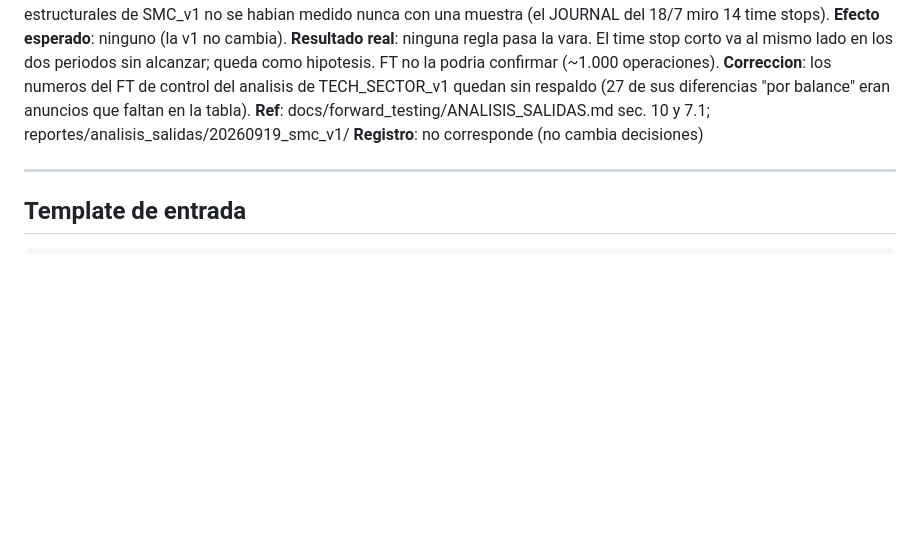
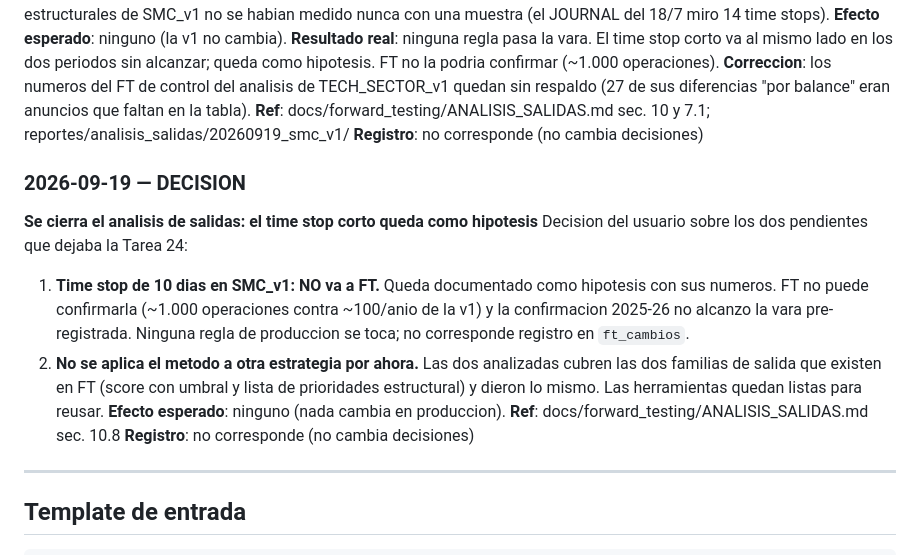
Before and after one commit to juandenogoya/IndicadoresDeStockML, a Markdown page: docs/forward_testing/JOURNAL.md, the part around the change. Drawn GitHub-style; blank space fills up the shorter version.

```diff
--- a/docs/forward_testing/JOURNAL.md
+++ b/docs/forward_testing/JOURNAL.md
@@ -1060,6 +1060,20 @@ respaldo (27 de sus diferencias "por balance" eran anuncios que faltan en la tab
 reportes/analisis_salidas/20260919_smc_v1/
 **Registro**: no corresponde (no cambia decisiones)
 
+### 2026-09-19 — DECISION
+**Se cierra el analisis de salidas: el time stop corto queda como hipotesis**
+Decision del usuario sobre los dos pendientes que dejaba la Tarea 24:
+1. **Time stop de 10 dias en SMC_v1: NO va a FT.** Queda documentado como hipotesis con
+   sus numeros. FT no puede confirmarla (~1.000 operaciones contra ~100/anio de la v1) y la
+   confirmacion 2025-26 no alcanzo la vara pre-registrada. Ninguna regla de produccion se
+   toca; no corresponde registro en `ft_cambios`.
+2. **No se aplica el metodo a otra estrategia por ahora.** Las dos analizadas cubren las dos
+   familias de salida que existen en FT (score con umbral y lista de prioridades
+   estructural) y dieron lo mismo. Las herramientas quedan listas para reusar.
+**Efecto esperado**: ninguno (nada cambia en produccion).
+**Ref**: docs/forward_testing/ANALISIS_SALIDAS.md sec. 10.8
+**Registro**: no corresponde (no cambia decisiones)
+
 ---
 
 ## Template de entrada
```
Also changed, not shown: docs/forward_testing/ANALISIS_SALIDAS.md (+25 -0 lines), 1 other file.
